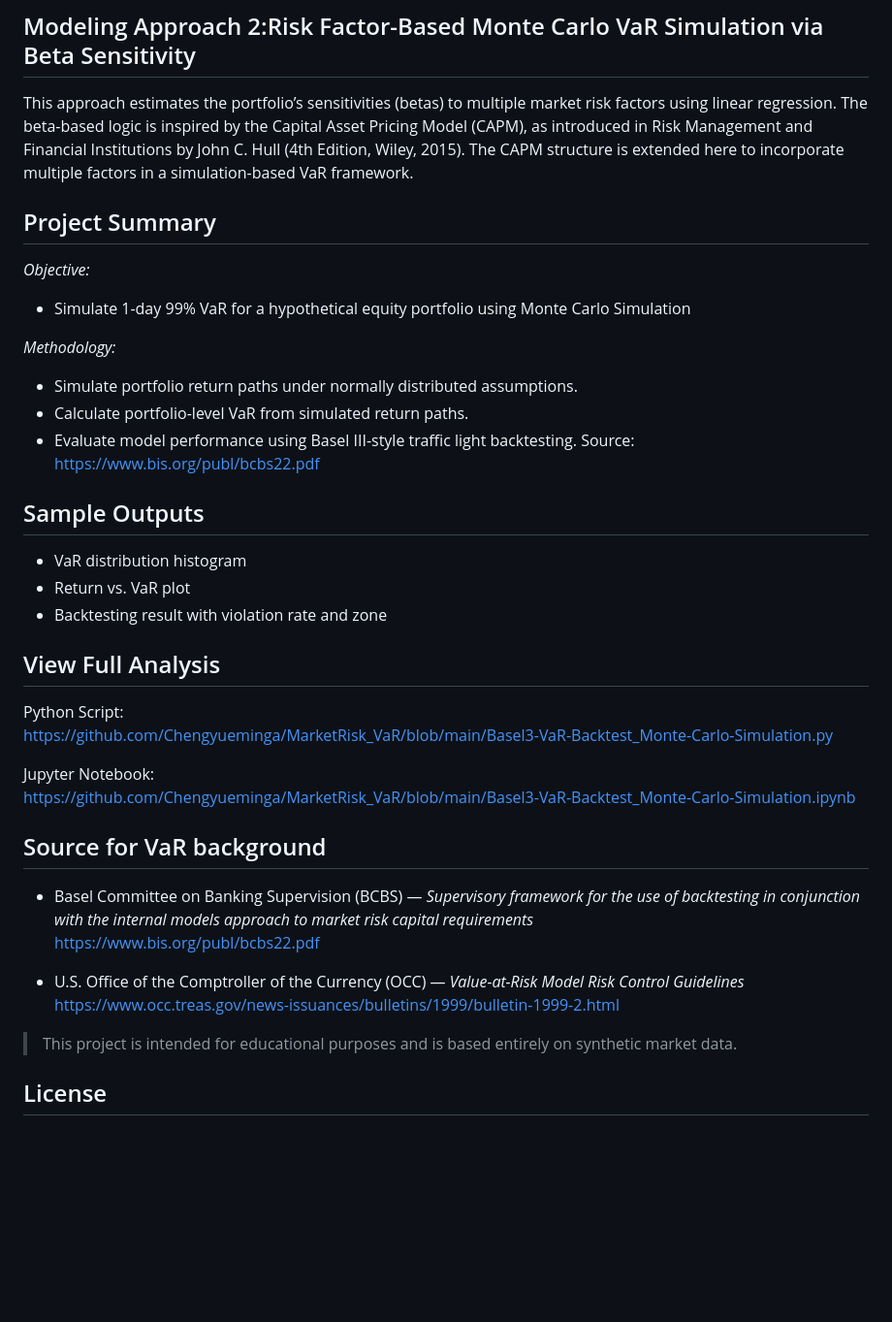
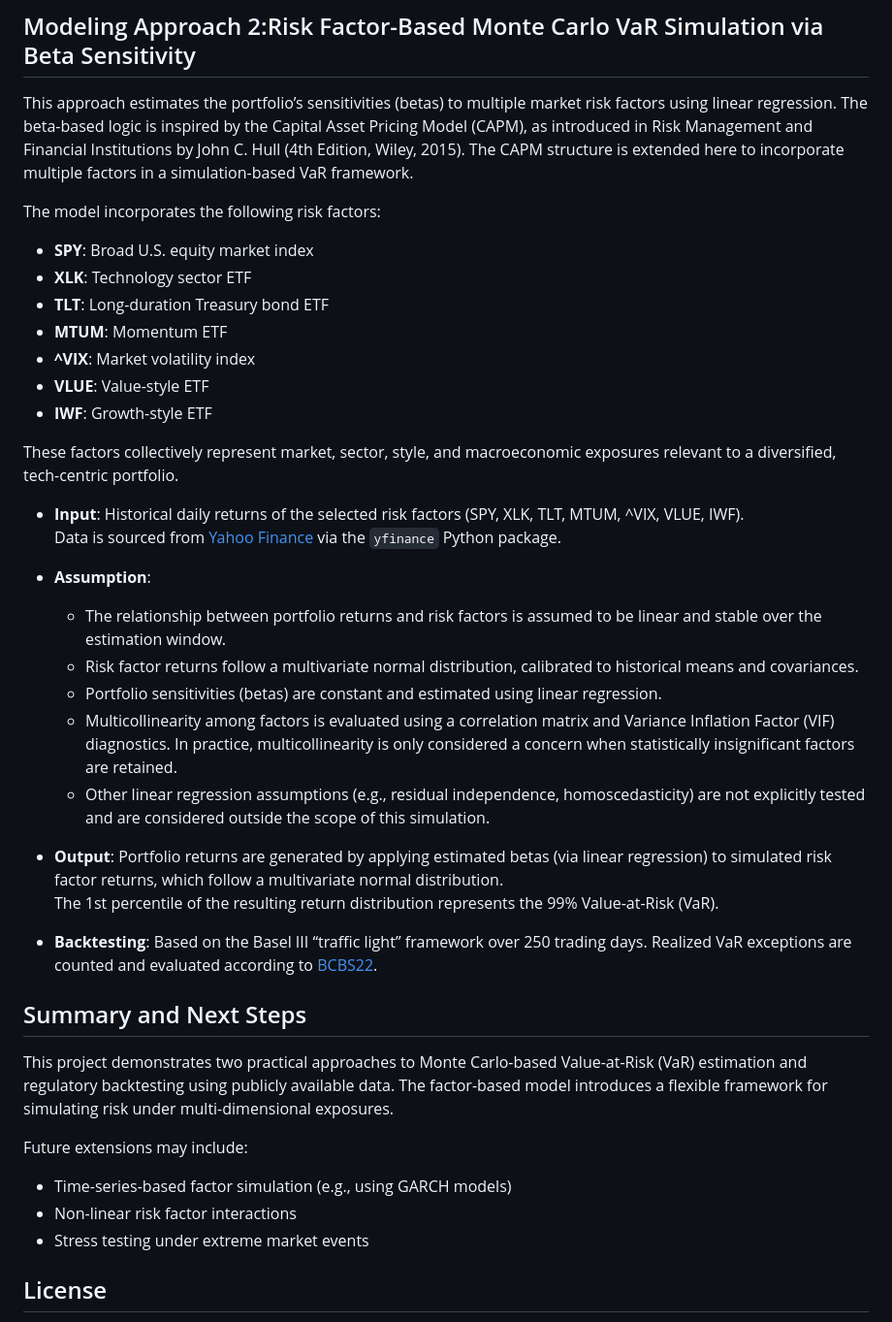
Before and after one commit to Chengyueminga/MarketRisk_VaR, a Markdown page: README.md, the part around the change. Shown at 97% size. Drawn GitHub-style; blank space fills up the shorter version.

```diff
--- a/README.md
+++ b/README.md
@@ -19,37 +19,42 @@ This approach directly simulates portfolio returns based on historical data. It
 
 This approach estimates the portfolio’s sensitivities (betas) to multiple market risk factors using linear regression. The beta-based logic is inspired by the Capital Asset Pricing Model (CAPM), as introduced in Risk Management and Financial Institutions by John C. Hull (4th Edition, Wiley, 2015). The CAPM structure is extended here to incorporate multiple factors in a simulation-based VaR framework.
 
-## Project Summary
-*Objective:*
-  - Simulate 1-day 99% VaR for a hypothetical equity portfolio using Monte Carlo Simulation
+The model incorporates the following risk factors:
 
-*Methodology:*
-  - Simulate portfolio return paths under normally distributed assumptions.
-  - Calculate portfolio-level VaR from simulated return paths.
-  - Evaluate model performance using Basel III-style traffic light backtesting. Source: https://www.bis.org/publ/bcbs22.pdf
+- **SPY**: Broad U.S. equity market index
+- **XLK**: Technology sector ETF
+- **TLT**: Long-duration Treasury bond ETF
+- **MTUM**: Momentum ETF
+- **^VIX**: Market volatility index
+- **VLUE**: Value-style ETF
+- **IWF**: Growth-style ETF
 
-## Sample Outputs
-- VaR distribution histogram
-- Return vs. VaR plot
-- Backtesting result with violation rate and zone
+These factors collectively represent market, sector, style, and macroeconomic exposures relevant to a diversified, tech-centric portfolio.
 
-## View Full Analysis
-Python Script:
-https://github.com/Chengyueminga/MarketRisk_VaR/blob/main/Basel3-VaR-Backtest_Monte-Carlo-Simulation.py
+- **Input**: Historical daily returns of the selected risk factors (SPY, XLK, TLT, MTUM, ^VIX, VLUE, IWF).
+  Data is sourced from [Yahoo Finance](https://finance.yahoo.com/) via the `yfinance` Python package.
 
-Jupyter Notebook:
-https://github.com/Chengyueminga/MarketRisk_VaR/blob/main/Basel3-VaR-Backtest_Monte-Carlo-Simulation.ipynb
+- **Assumption**:
+  - The relationship between portfolio returns and risk factors is assumed to be linear and stable over the estimation window.
+  - Risk factor returns follow a multivariate normal distribution, calibrated to historical means and covariances.
+  - Portfolio sensitivities (betas) are constant and estimated using linear regression.
+  - Multicollinearity among factors is evaluated using a correlation matrix and Variance Inflation Factor (VIF) diagnostics. In practice, multicollinearity is only considered a concern when statistically insignificant factors are retained.
+  - Other linear regression assumptions (e.g., residual independence, homoscedasticity) are not explicitly tested and are considered outside the scope of this simulation.
 
-## Source for VaR background
-- Basel Committee on Banking Supervision (BCBS) — *Supervisory framework for the use of backtesting in conjunction with the internal models approach to market risk capital requirements*
-   https://www.bis.org/publ/bcbs22.pdf
+- **Output**: Portfolio returns are generated by applying estimated betas (via linear regression) to simulated risk factor returns, which follow a multivariate normal distribution.
+  The 1st percentile of the resulting return distribution represents the 99% Value-at-Risk (VaR).
 
-- U.S. Office of the Comptroller of the Currency (OCC) — *Value-at-Risk Model Risk Control Guidelines*
-   https://www.occ.treas.gov/news-issuances/bulletins/1999/bulletin-1999-2.html
+- **Backtesting**: Based on the Basel III “traffic light” framework over 250 trading days. Realized VaR exceptions are counted and evaluated according to [BCBS22](https://www.bis.org/publ/bcbs22.pdf).
 
+## Summary and Next Steps
 
+This project demonstrates two practical approaches to Monte Carlo-based Value-at-Risk (VaR) estimation and regulatory backtesting using publicly available data. The factor-based model introduces a flexible framework for simulating risk under multi-dimensional exposures.
 
->  This project is intended for educational purposes and is based entirely on synthetic market data.
+Future extensions may include:
+- Time-series-based factor simulation (e.g., using GARCH models)
+- Non-linear risk factor interactions
+- Stress testing under extreme market events
+
 
 ## License
 
```
